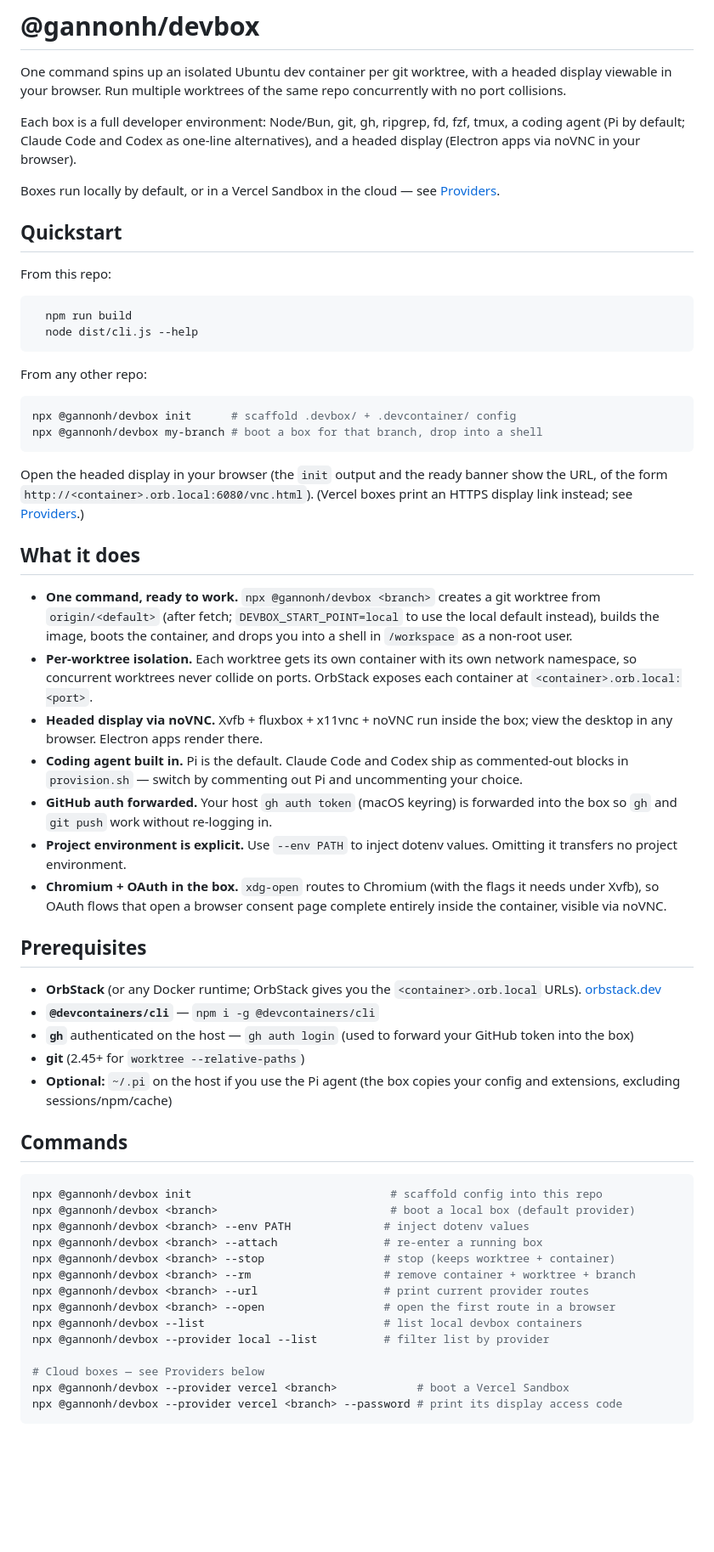
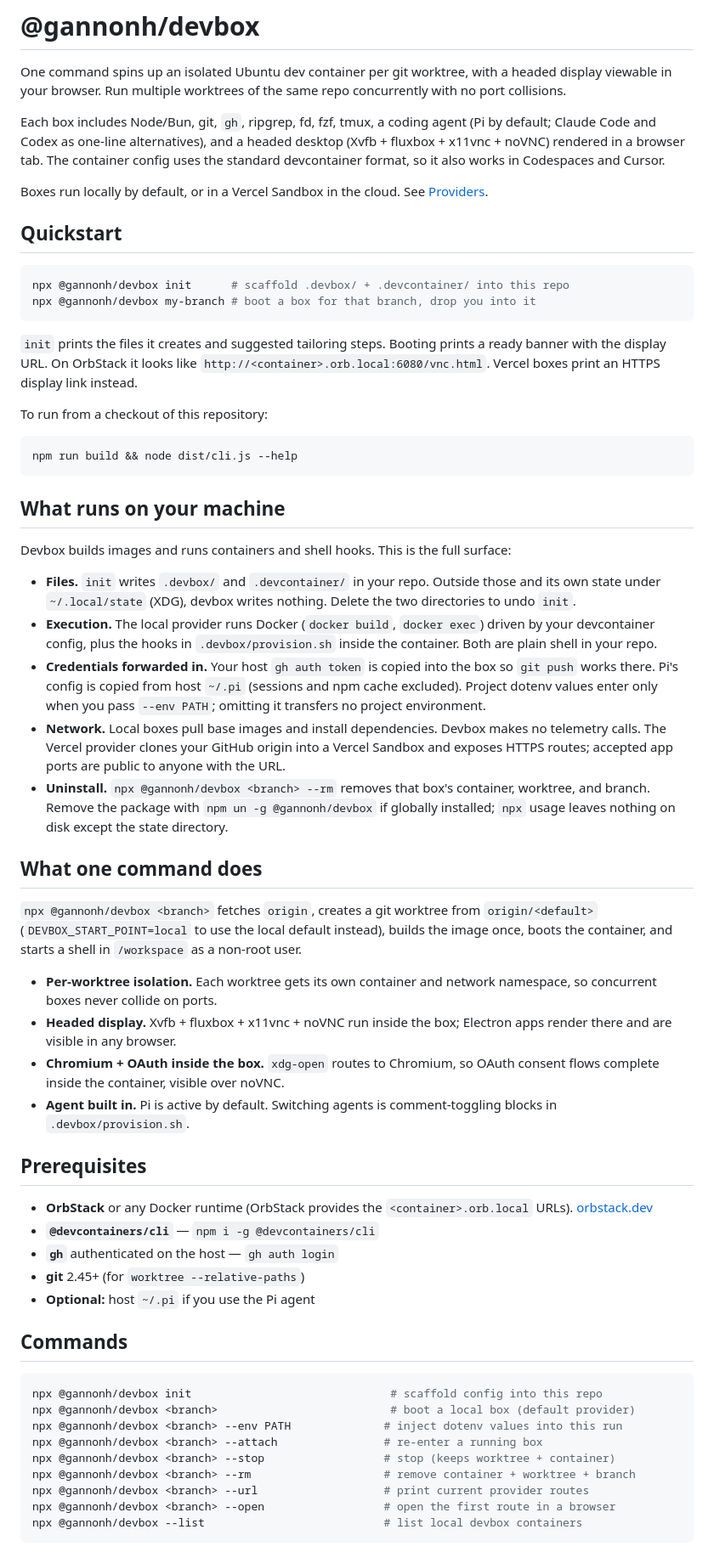
Before and after one commit to gannonh/devbox, a Markdown page: README.md, the part around one of its changes. Shown at 85% size. Rendered like a GitHub page; blank space fills up the shorter version.

````diff
--- a/README.md
+++ b/README.md
@@ -2,62 +2,63 @@
 
 One command spins up an isolated Ubuntu dev container per git worktree, with a headed display viewable in your browser. Run multiple worktrees of the same repo concurrently with no port collisions.
 
-Each box is a full developer environment: Node/Bun, git, gh, ripgrep, fd, fzf, tmux, a coding agent (Pi by default; Claude Code and Codex as one-line alternatives), and a headed display (Electron apps via noVNC in your browser).
+Each box includes Node/Bun, git, `gh`, ripgrep, fd, fzf, tmux, a coding agent (Pi by default; Claude Code and Codex as one-line alternatives), and a headed desktop (Xvfb + fluxbox + x11vnc + noVNC) rendered in a browser tab. The container config uses the standard devcontainer format, so it also works in Codespaces and Cursor.
 
-Boxes run locally by default, or in a Vercel Sandbox in the cloud — see [Providers](#providers-where-the-box-runs).
+Boxes run locally by default, or in a Vercel Sandbox in the cloud. See [Providers](#providers-where-the-box-runs).
 
 ## Quickstart
 
-From this repo:
+```bash
+npx @gannonh/devbox init      # scaffold .devbox/ + .devcontainer/ into this repo
+npx @gannonh/devbox my-branch # boot a box for that branch, drop you into it
+```
 
- ```bash
-   npm run build
-   node dist/cli.js --help
- ```
+`init` prints the files it creates and suggested tailoring steps. Booting prints a ready banner with the display URL. On OrbStack it looks like `http://<container>.orb.local:6080/vnc.html`. Vercel boxes print an HTTPS display link instead.
 
-From any other repo:
+To run from a checkout of this repository:
 
 ```bash
-npx @gannonh/devbox init      # scaffold .devbox/ + .devcontainer/ config
-npx @gannonh/devbox my-branch # boot a box for that branch, drop into a shell
+npm run build && node dist/cli.js --help
 ```
 
-Open the headed display in your browser (the `init` output and the ready banner show the URL, of the form `http://<container>.orb.local:6080/vnc.html`). (Vercel boxes print an HTTPS display link instead; see [Providers](#providers-where-the-box-runs).)
+## What runs on your machine
 
-## What it does
+Devbox builds images and runs containers and shell hooks. This is the full surface:
 
-- **One command, ready to work.** `npx @gannonh/devbox <branch>` creates a git worktree from `origin/<default>` (after fetch; `DEVBOX_START_POINT=local` to use the local default instead), builds the image, boots the container, and drops you into a shell in `/workspace` as a non-root user.
-- **Per-worktree isolation.** Each worktree gets its own container with its own network namespace, so concurrent worktrees never collide on ports. OrbStack exposes each container at `<container>.orb.local:<port>`.
-- **Headed display via noVNC.** Xvfb + fluxbox + x11vnc + noVNC run inside the box; view the desktop in any browser. Electron apps render there.
-- **Coding agent built in.** Pi is the default. Claude Code and Codex ship as commented-out blocks in `provision.sh` — switch by commenting out Pi and uncommenting your choice.
-- **GitHub auth forwarded.** Your host `gh auth token` (macOS keyring) is forwarded into the box so `gh` and `git push` work without re-logging in.
-- **Project environment is explicit.** Use `--env PATH` to inject dotenv values. Omitting it transfers no project environment.
-- **Chromium + OAuth in the box.** `xdg-open` routes to Chromium (with the flags it needs under Xvfb), so OAuth flows that open a browser consent page complete entirely inside the container, visible via noVNC.
+- **Files.** `init` writes `.devbox/` and `.devcontainer/` in your repo. Outside those and its own state under `~/.local/state` (XDG), devbox writes nothing. Delete the two directories to undo `init`.
+- **Execution.** The local provider runs Docker (`docker build`, `docker exec`) driven by your devcontainer config, plus the hooks in `.devbox/provision.sh` inside the container. Both are plain shell in your repo.
+- **Credentials forwarded in.** Your host `gh auth token` is copied into the box so `git push` works there. Pi's config is copied from host `~/.pi` (sessions and npm cache excluded). Project dotenv values enter only when you pass `--env PATH`; omitting it transfers no project environment.
+- **Network.** Local boxes pull base images and install dependencies. Devbox makes no telemetry calls. The Vercel provider clones your GitHub origin into a Vercel Sandbox and exposes HTTPS routes; accepted app ports are public to anyone with the URL.
+- **Uninstall.** `npx @gannonh/devbox <branch> --rm` removes that box's container, worktree, and branch. Remove the package with `npm un -g @gannonh/devbox` if globally installed; `npx` usage leaves nothing on disk except the state directory.
+
+## What one command does
+
+`npx @gannonh/devbox <branch>` fetches `origin`, creates a git worktree from `origin/<default>` (`DEVBOX_START_POINT=local` to use the local default instead), builds the image once, boots the container, and starts a shell in `/workspace` as a non-root user.
+
+- **Per-worktree isolation.** Each worktree gets its own container and network namespace, so concurrent boxes never collide on ports.
+- **Headed display.** Xvfb + fluxbox + x11vnc + noVNC run inside the box; Electron apps render there and are visible in any browser.
+- **Chromium + OAuth inside the box.** `xdg-open` routes to Chromium, so OAuth consent flows complete inside the container, visible over noVNC.
+- **Agent built in.** Pi is active by default. Switching agents is comment-toggling blocks in `.devbox/provision.sh`.
 
 ## Prerequisites
 
-- **OrbStack** (or any Docker runtime; OrbStack gives you the `<container>.orb.local` URLs). [orbstack.dev](https://orbstack.dev)
+- **OrbStack** or any Docker runtime (OrbStack provides the `<container>.orb.local` URLs). [orbstack.dev](https://orbstack.dev)
 - **`@devcontainers/cli`** — `npm i -g @devcontainers/cli`
-- **`gh`** authenticated on the host — `gh auth login` (used to forward your GitHub token into the box)
-- **git** (2.45+ for `worktree --relative-paths`)
-- **Optional:** `~/.pi` on the host if you use the Pi agent (the box copies your config and extensions, excluding sessions/npm/cache)
+- **`gh`** authenticated on the host — `gh auth login`
+- **git** 2.45+ (for `worktree --relative-paths`)
+- **Optional:** host `~/.pi` if you use the Pi agent
 
 ## Commands
 
 ```bash
 npx @gannonh/devbox init                              # scaffold config into this repo
 npx @gannonh/devbox <branch>                          # boot a local box (default provider)
-npx @gannonh/devbox <branch> --env PATH              # inject dotenv values
+npx @gannonh/devbox <branch> --env PATH              # inject dotenv values into this run
 npx @gannonh/devbox <branch> --attach                # re-enter a running box
 npx @gannonh/devbox <branch> --stop                  # stop (keeps worktree + container)
 npx @gannonh/devbox <branch> --rm                    # remove container + worktree + branch
 npx @gannonh/devbox <branch> --url                   # print current provider routes
 npx @gannonh/devbox <branch> --open                  # open the first route in a browser
 npx @gannonh/devbox --list                           # list local devbox containers
-npx @gannonh/devbox --provider local --list          # filter list by provider
-
-# Cloud boxes — see Providers below
-npx @gannonh/devbox --provider vercel <branch>            # boot a Vercel Sandbox
-npx @gannonh/devbox --provider vercel <branch> --password # print its display access code
 ```
 
````
Also changed, not shown: other parts of README.md (+31 -170 lines).
